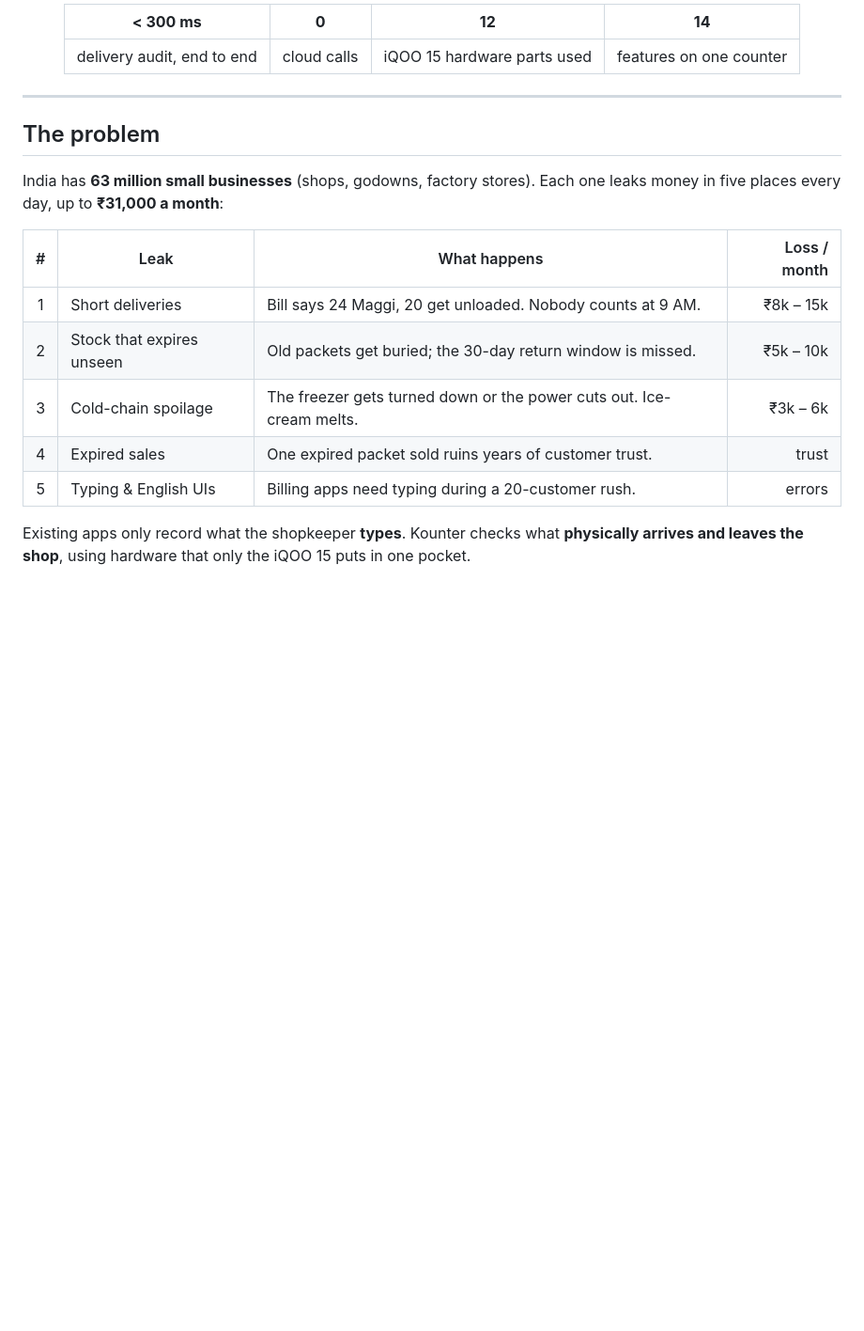
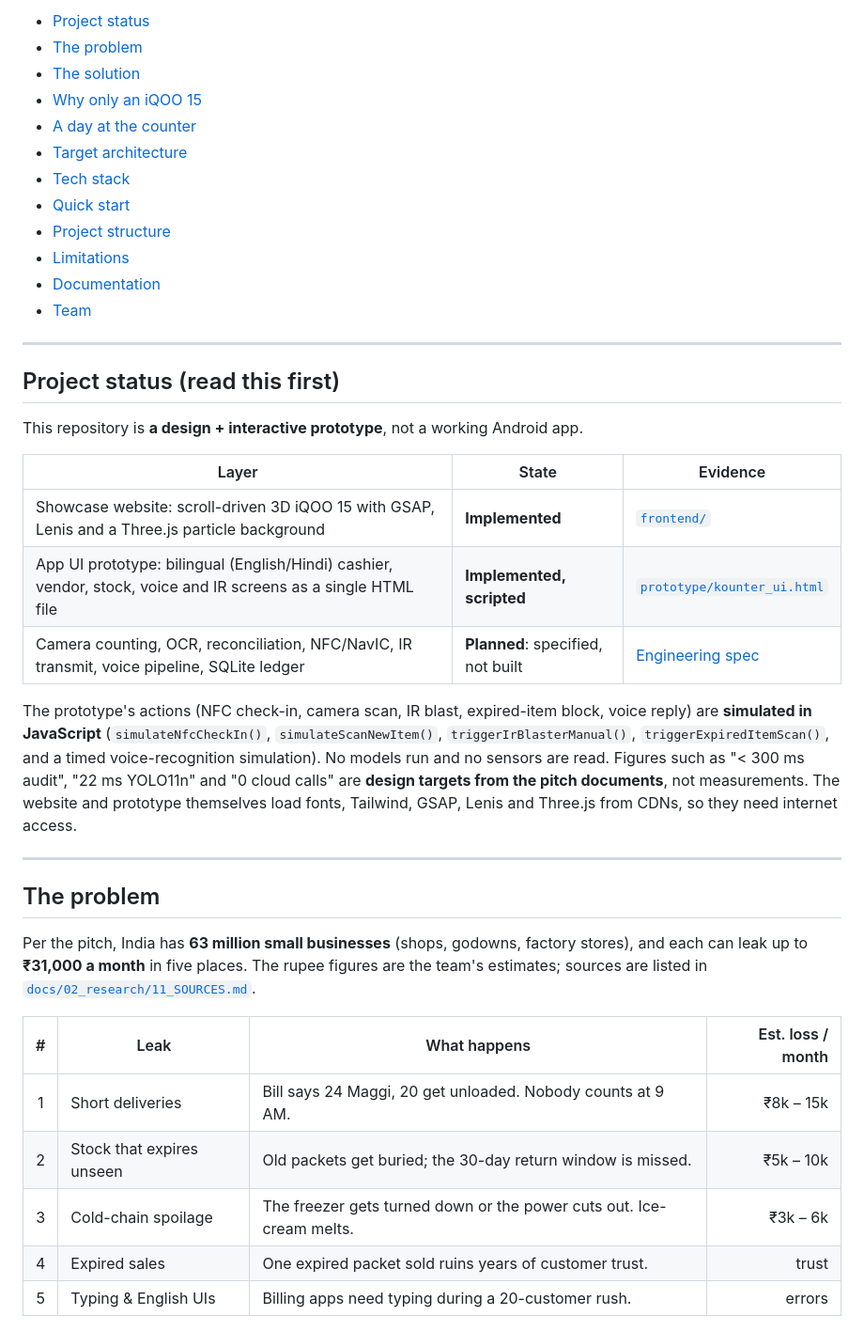
Before and after one commit to SanTiwari07/KiranaRakshak, a Markdown page: README.md, the part around one of its changes. Shown at 94% size. Drawn GitHub-style; blank space fills up the shorter version.

```diff
--- a/README.md
+++ b/README.md
@@ -30,17 +31,38 @@
 
-| **< 300 ms** | **0** | **12** | **14** |
-| :---: | :---: | :---: | :---: |
-| delivery audit, end to end | cloud calls | iQOO 15 hardware parts used | features on one counter |
+- [Project status](#project-status-read-this-first)
+- [The problem](#the-problem)
+- [The solution](#the-solution)
+- [Why only an iQOO 15](#why-only-an-iqoo-15)
+- [A day at the counter](#a-day-at-the-counter)
+- [Target architecture](#target-architecture)
+- [Tech stack](#tech-stack)
+- [Quick start](#quick-start)
+- [Project structure](#project-structure)
+- [Limitations](#limitations)
+- [Documentation](#documentation)
+- [Team](#team)
 
-</div>
+---
+
+## Project status (read this first)
+
+This repository is **a design + interactive prototype**, not a working Android app.
+
+| Layer | State | Evidence |
+| --- | --- | --- |
+| Showcase website: scroll-driven 3D iQOO 15 with GSAP, Lenis and a Three.js particle background | **Implemented** | [`frontend/`](frontend/) |
+| App UI prototype: bilingual (English/Hindi) cashier, vendor, stock, voice and IR screens as a single HTML file | **Implemented, scripted** | [`prototype/kounter_ui.html`](prototype/kounter_ui.html) |
+| Camera counting, OCR, reconciliation, NFC/NavIC, IR transmit, voice pipeline, SQLite ledger | **Planned**: specified, not built | [Engineering spec](docs/04_engineering/TECHNICAL_SPEC_AND_ROADMAP.md) |
+
+The prototype's actions (NFC check-in, camera scan, IR blast, expired-item block, voice reply) are **simulated in JavaScript** (`simulateNfcCheckIn()`, `simulateScanNewItem()`, `triggerIrBlasterManual()`, `triggerExpiredItemScan()`, and a timed voice-recognition simulation). No models run and no sensors are read. Figures such as "< 300 ms audit", "22 ms YOLO11n" and "0 cloud calls" are **design targets from the pitch documents**, not measurements. The website and prototype themselves load fonts, Tailwind, GSAP, Lenis and Three.js from CDNs, so they need internet access.
 
 ---
 
 ## The problem
 
-India has **63 million small businesses** (shops, godowns, factory stores). Each one leaks money in five places every day, up to **₹31,000 a month**:
+Per the pitch, India has **63 million small businesses** (shops, godowns, factory stores), and each can leak up to **₹31,000 a month** in five places. The rupee figures are the team's estimates; sources are listed in [`docs/02_research/11_SOURCES.md`](docs/02_research/11_SOURCES.md).
 
-| # | Leak | What happens | Loss / month |
+| # | Leak | What happens | Est. loss / month |
 | :-: | --- | --- | --: |
 | 1 | Short deliveries | Bill says 24 Maggi, 20 get unloaded. Nobody counts at 9 AM. | ₹8k – 15k |
 | 2 | Stock that expires unseen | Old packets get buried; the 30-day return window is missed. | ₹5k – 10k |
@@ -48,8 +70,6 @@ India has **63 million small businesses** (shops, godowns, factory stores). Each
 | 4 | Expired sales | One expired packet sold ruins years of customer trust. | trust |
 | 5 | Typing & English UIs | Billing apps need typing during a 20-customer rush. | errors |
 
-Existing apps only record what the shopkeeper **types**. Kounter checks what **physically arrives and leaves the shop**, using hardware that only the iQOO 15 puts in one pocket.
-
 <div align="center">
 <img src="assets/screenshots/site_leaks.png" alt="The five leaks" width="100%" />
 </div>
```
Also changed, not shown: other parts of README.md (+123 -87 lines).
